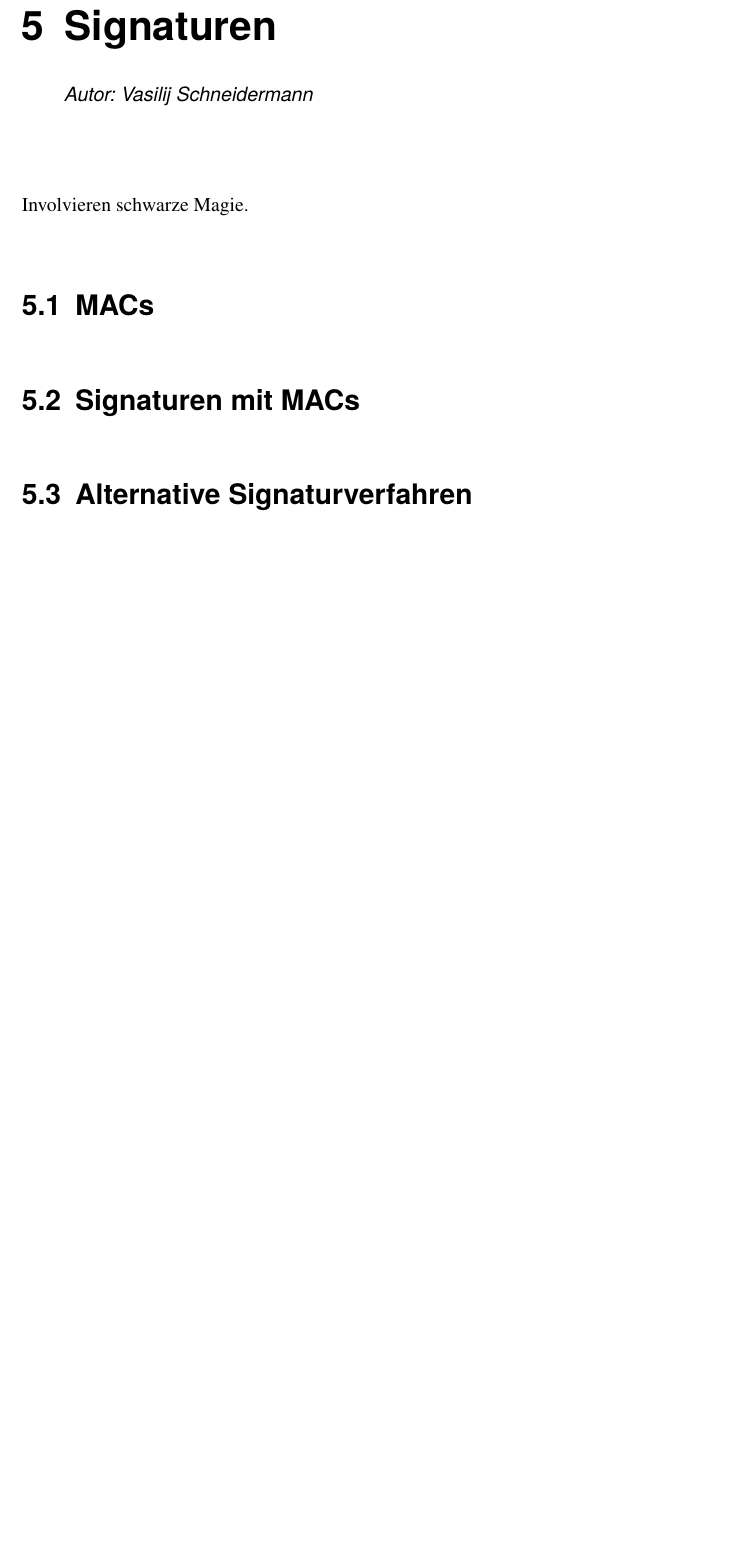
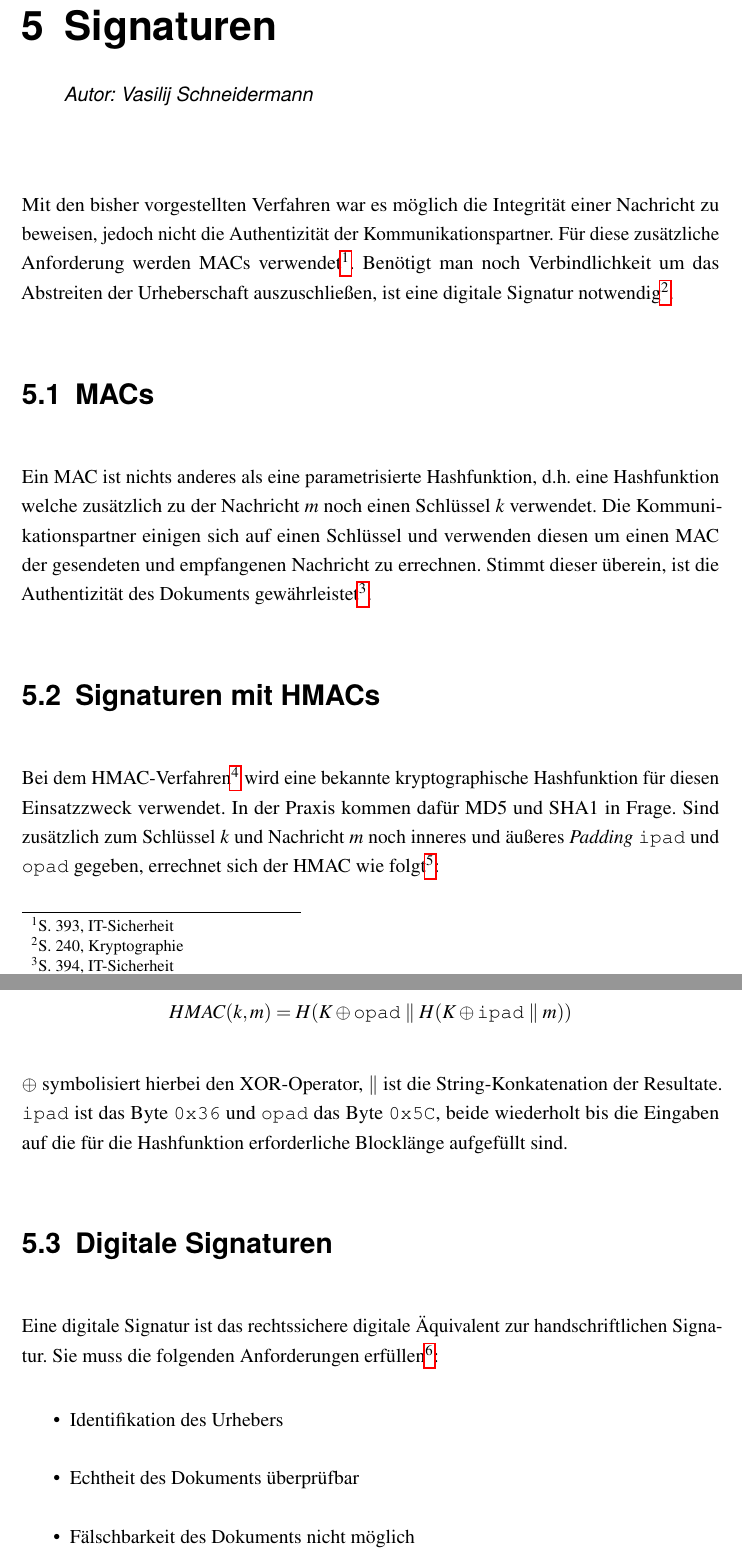
Before and after one commit to teamwip/krypto, a LaTeX document (main.tex, which reads vasilij.tex): part of page 41 of 47 before the commit and two parts of pages 41 and 42 of 48 after it, the two joined at a grey line, cut so that both start at the same text, the shorter picture padded with empty space. Compiled offline with pdfLaTeX.

Commit message:
Add signatures part

```diff
--- a/vasilij.tex
+++ b/vasilij.tex
@@ -213,10 +213,51 @@ sind\footnote{S.~215"=217, Kryptographie}.
 \author{Autor: Vasilij Schneidermann}
 \chapter{Signaturen}
 
-Involvieren schwarze Magie.
+Mit den bisher vorgestellten Verfahren war es möglich die Integrität
+einer Nachricht zu beweisen, jedoch nicht die Authentizität der
+Kommunikationspartner.  Für diese zusätzliche Anforderung werden
+\ac{MAC}s verwendet\footnote{S.~393, IT-Sicherheit}.  Benötigt man
+noch Verbindlichkeit um das Abstreiten der Urheberschaft
+auszuschließen, ist eine digitale Signatur notwendig\footnote{S.~240,
+  Kryptographie}.
 
 \section{\ac{MAC}s}
 
-\section{Signaturen mit \ac{MAC}s}
+Ein \ac{MAC} ist nichts anderes als eine parametrisierte Hashfunktion,
+d.h.~eine Hashfunktion welche zusätzlich zu der Nachricht $m$ noch
+einen Schlüssel $k$ verwendet.  Die Kommunikationspartner einigen sich
+auf einen Schlüssel und verwenden diesen um einen \ac{MAC} der
+gesendeten und empfangenen Nachricht zu errechnen.  Stimmt dieser
+überein, ist die Authentizität des Dokuments
+gewährleistet\footnote{S.~394, IT-Sicherheit}.
 
-\section{Alternative Signaturverfahren}
+\section{Signaturen mit \ac{HMAC}s}
+
+Bei dem
+\ac{HMAC}-Verfahren\footnote{\url{https://tools.ietf.org/html/rfc2104}}
+wird eine bekannte kryptographische Hashfunktion für diesen
+Einsatzzweck verwendet.  In der Praxis kommen dafür MD5 und SHA1 in
+Frage.  Sind zusätzlich zum Schlüssel $k$ und Nachricht $m$ noch
+inneres und äußeres \emph{Padding} \texttt{ipad} und \texttt{opad}
+gegeben, errechnet sich der \ac{HMAC} wie folgt\footnote{S.~396"=397,
+  IT-Sicherheit}:
+
+$$HMAC(k, m) = H(K \oplus \texttt{opad} \parallel H(K \oplus \texttt{ipad} \parallel m))$$
+
+$\oplus$ symbolisiert hierbei den XOR-Operator, $\parallel$ ist die
+String-Konkatenation der Resultate.  \texttt{ipad} ist das Byte
+\texttt{0x36} und \texttt{opad} das Byte \texttt{0x5C}, beide
+wiederholt bis die Eingaben auf die für die Hashfunktion erforderliche
+Blocklänge aufgefüllt sind.
+
+\section{Digitale Signaturen}
+
+Eine digitale Signatur ist das rechtssichere digitale Äquivalent zur
+handschriftlichen Signatur.  Sie muss die folgenden Anforderungen
+erfüllen\footnote{S.~184, Kryptographie}:
+
+\begin{itemize}
+\item Identifikation des Urhebers
+\item Echtheit des Dokuments überprüfbar
+\item Fälschbarkeit des Dokuments nicht möglich
+\item Integrität des Dokuments bleibt erhalten
```
Also changed, not shown: main.tex (+1 -0 lines), vasilij.tex (15 more changed lines).
